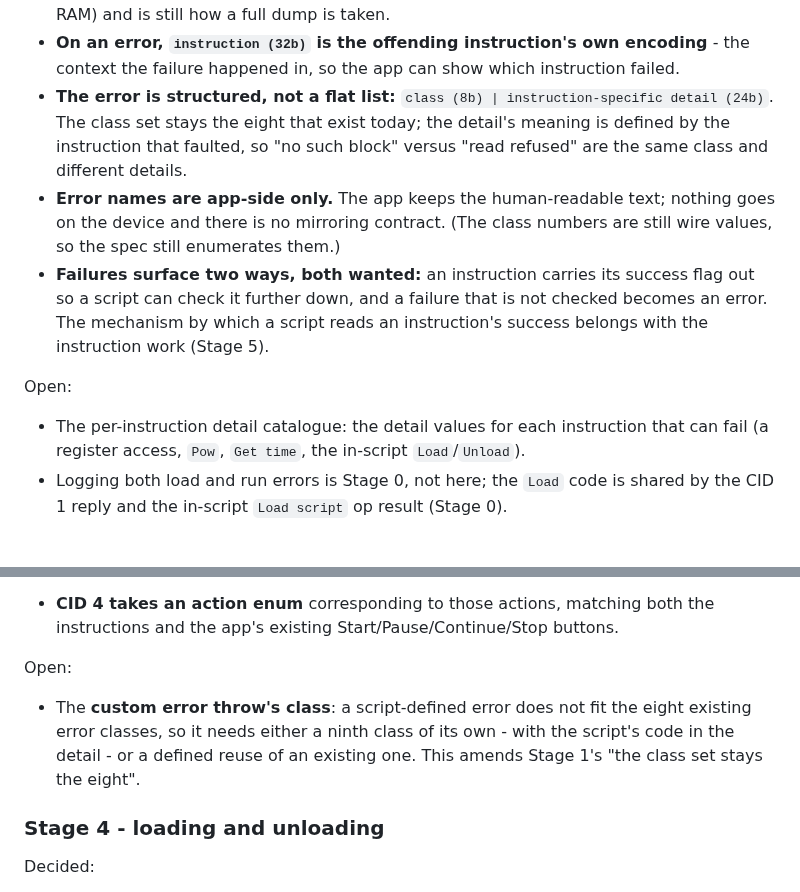
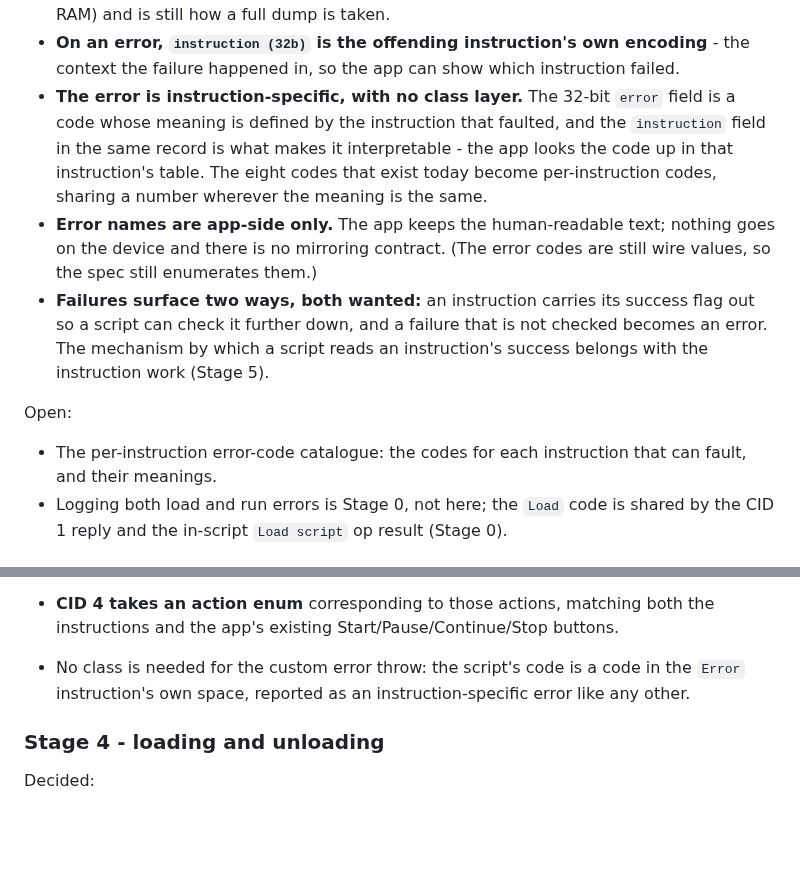
Before and after one commit to AkyirrDFaux/tamu, a Markdown page: TODO.md, 2 parts joined by grey strips. Rendered like a GitHub page; blank space fills up the shorter version.

Commit message:
TODO: errors are instruction-specific with no class layer

```diff
--- a/TODO.md
+++ b/TODO.md
@@ -80,19 +80,19 @@ Decided:
   internal picture (the variable RAM) and is still how a full dump is taken.
 - **On an error, `instruction (32b)` is the offending instruction's own encoding** - the context the failure
   happened in, so the app can show which instruction failed.
-- **The error is structured, not a flat list:** `class (8b) | instruction-specific detail (24b)`. The class set
-  stays the eight that exist today; the detail's meaning is defined by the instruction that faulted, so
-  "no such block" versus "read refused" are the same class and different details.
+- **The error is instruction-specific, with no class layer.** The 32-bit `error` field is a code whose meaning is
+  defined by the instruction that faulted, and the `instruction` field in the same record is what makes it
+  interpretable - the app looks the code up in that instruction's table. The eight codes that exist today
+  become per-instruction codes, sharing a number wherever the meaning is the same.
 - **Error names are app-side only.** The app keeps the human-readable text; nothing goes on the device and
-  there is no mirroring contract. (The class numbers are still wire values, so the spec still enumerates them.)
+  there is no mirroring contract. (The error codes are still wire values, so the spec still enumerates them.)
 - **Failures surface two ways, both wanted:** an instruction carries its success flag out so a script can
   check it further down, and a failure that is not checked becomes an error. The mechanism by which a script
   reads an instruction's success belongs with the instruction work (Stage 5).
 
 Open:
 
-- The per-instruction detail catalogue: the detail values for each instruction that can fail (a register
-  access, `Pow`, `Get time`, the in-script `Load`/`Unload`).
+- The per-instruction error-code catalogue: the codes for each instruction that can fault, and their meanings.
 - Logging both load and run errors is Stage 0, not here; the `Load` code is shared by the CID 1 reply and the
   in-script `Load script` op result (Stage 0).
 
@@ -167,11 +167,8 @@ Decided:
 - **CID 4 takes an action enum** corresponding to those actions, matching both the instructions and the app's
   existing Start/Pause/Continue/Stop buttons.
 
-Open:
-
-- The **custom error throw's class**: a script-defined error does not fit the eight existing error classes, so it
-  needs either a ninth class of its own - with the script's code in the detail - or a defined reuse of an
-  existing one. This amends Stage 1's "the class set stays the eight".
+- No class is needed for the custom error throw: the script's code is a code in the `Error` instruction's own
+  space, reported as an instruction-specific error like any other.
 
 ### Stage 4 - loading and unloading
 
```
